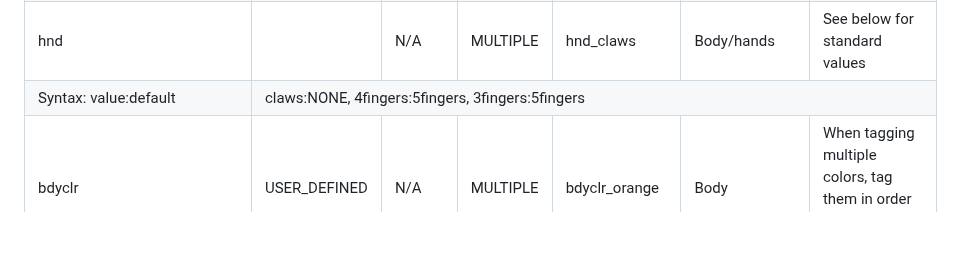
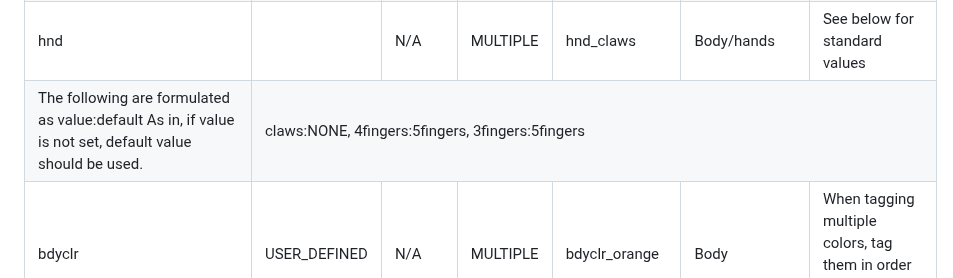
Before and after one commit to JasXSL/sTag, a Markdown page: tags/PG.md, the part around the change. Drawn GitHub-style; blank space fills up the shorter version.

```diff
--- a/tags/PG.md
+++ b/tags/PG.md
@@ -70,7 +70,7 @@ Very few devs will use these due to their specificity. These can also include sy
   <tr> <td>hairclr</td> <td>USER_DEFINED</td> <td>N/A</td> <td>MULTIPLE</td> <td>hairclr_black</td> <td>Hair</td> <td>Name of the color of your hair.</td> </tr>
   <tr> <td>eyeclr</td> <td>USER_DEFINED</td> <td>N/A</td> <td>MULTIPLE</td> <td>eyeclr_green</td> <td>Head</td> <td>Name of the color of your eyes. If heterochromic, tag left first, then right.</td> </tr>
   <tr> <td>hnd</td> <td></td> <td>N/A</td> <td>MULTIPLE</td> <td>hnd_claws</td> <td>Body/hands</td> <td>See below for standard values</td> </tr>
-  <tr> <td>Syntax: value:default</td><td colspan="6">claws:NONE, 4fingers:5fingers, 3fingers:5fingers</td></tr>
+  <tr> <td>The following are formulated as value:default As in, if value is not set, default value should be used.</td><td colspan="6">claws:NONE, 4fingers:5fingers, 3fingers:5fingers</td></tr>
   <tr> <td>bdyclr</td> <td>USER_DEFINED</td> <td>N/A</td> <td>MULTIPLE</td> <td>bdyclr_orange</td> <td>Body</td> <td>When tagging multiple colors, tag them in order of significance.</td> </tr>
   <tr> <td>bdycat</td> <td>USER_DEFINED</td> <td>N/A</td> <td>MULTIPLE</td> <td>bdycat_mobian</td> <td>Body</td> <td>Can be used to denote artistic style of your body. Such as "my little pony", "anime" etc.</td> </tr>
 
```
